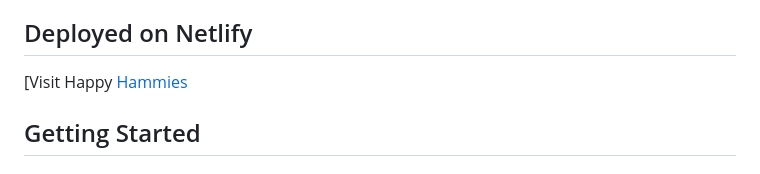
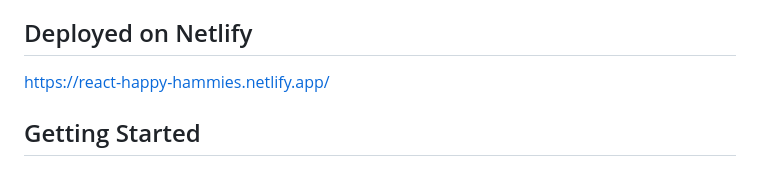
Before and after one commit to tinytecher/Happy-Hammies, a Markdown page: README.md, the part around the change. GitHub-like rendering.

```diff
--- a/README.md
+++ b/README.md
@@ -5,8 +5,7 @@
 Welcome to the Happy Hamies app, where hamster lovers can enjoy animations and learn more about their adorable pets. This app is built using React.js and React Router.
 
 ## Deployed on Netlify
-
-[Visit Happy [Hammies]([(https://react-happy-hammies.netlify.app/)])
+https://react-happy-hammies.netlify.app/
 
 ## Getting Started
 
```
